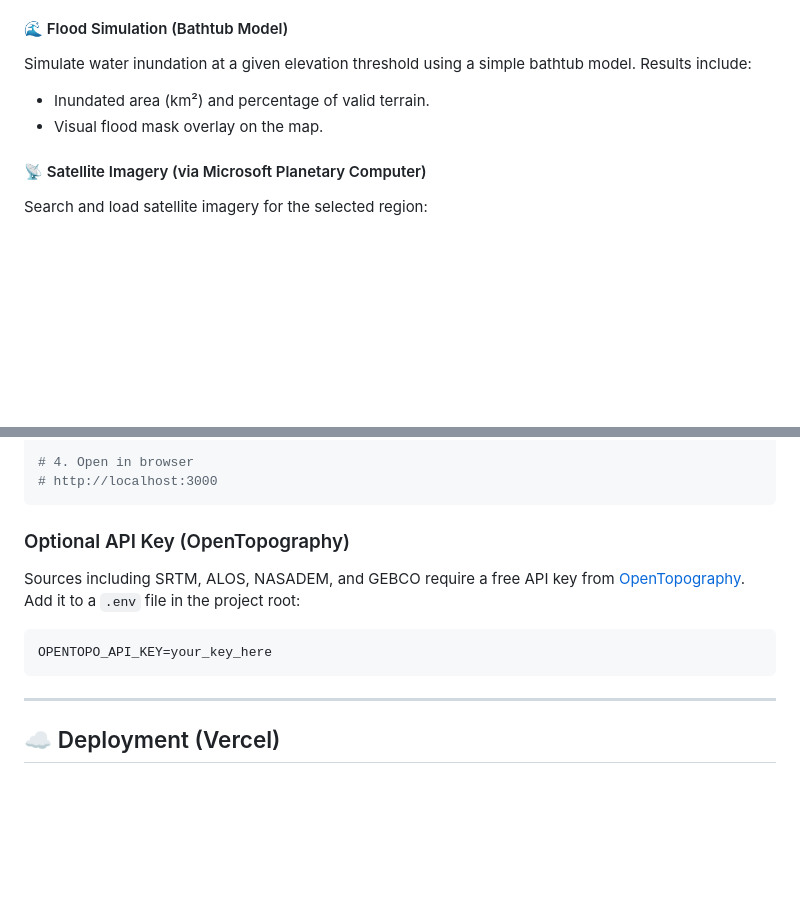
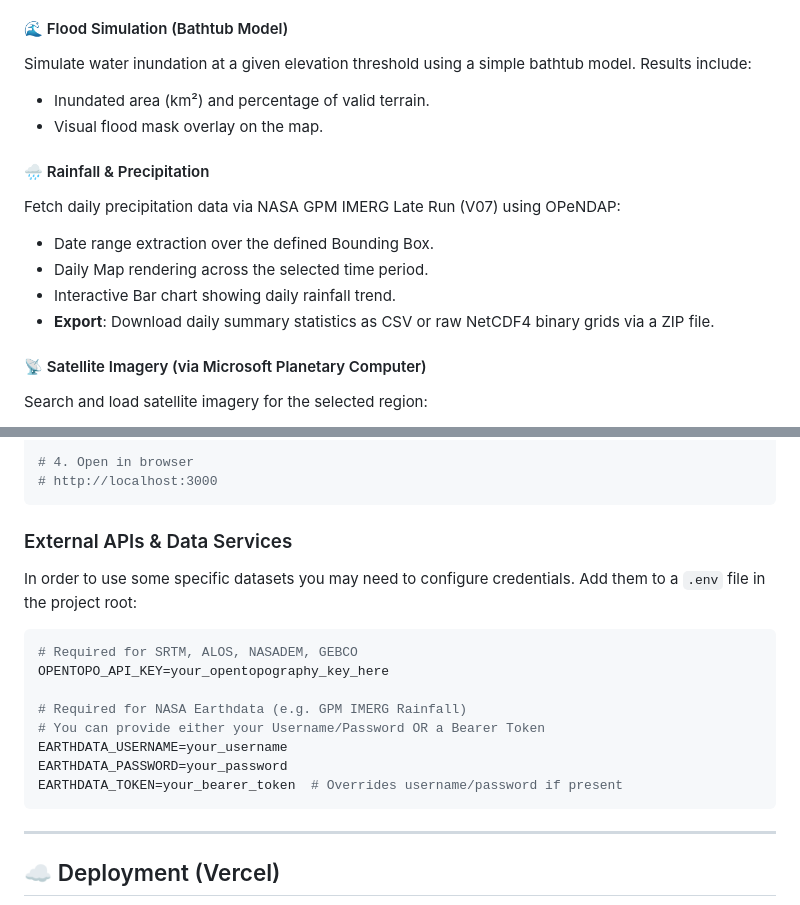
Before and after one commit to 13wejay/dem-aio, a Markdown page: README.md, 2 parts joined by grey strips. GitHub-like rendering; blank space fills up the shorter version.

Commit message:
docs: update README.md and ATTRIBUTIONS.md to put NASA GPM IMERG precipitation data support

````diff
--- a/README.md
+++ b/README.md
@@ -47,6 +47,13 @@ Simulate water inundation at a given elevation threshold using a simple bathtub
 - Inundated area (km²) and percentage of valid terrain.
 - Visual flood mask overlay on the map.
 
+#### 🌧️ Rainfall & Precipitation
+Fetch daily precipitation data via NASA GPM IMERG Late Run (V07) using OPeNDAP:
+- Date range extraction over the defined Bounding Box.
+- Daily Map rendering across the selected time period.
+- Interactive Bar chart showing daily rainfall trend.
+- **Export**: Download daily summary statistics as CSV or raw NetCDF4 binary grids via a ZIP file.
+
 #### 📡 Satellite Imagery (via Microsoft Planetary Computer)
 Search and load satellite imagery for the selected region:
 - **Sentinel-2 (L2A)**: True-color RGB display + NDWI water body extraction (Green / NIR).
@@ -82,11 +89,18 @@ npm run dev
 # http://localhost:3000
 ```
 
-### Optional API Key (OpenTopography)
-Sources including SRTM, ALOS, NASADEM, and GEBCO require a free API key from [OpenTopography](https://opentopography.org/). Add it to a `.env` file in the project root:
+### External APIs & Data Services
+In order to use some specific datasets you may need to configure credentials. Add them to a `.env` file in the project root:
 
 ```env
-OPENTOPO_API_KEY=your_key_here
+# Required for SRTM, ALOS, NASADEM, GEBCO
+OPENTOPO_API_KEY=your_opentopography_key_here
+
+# Required for NASA Earthdata (e.g. GPM IMERG Rainfall)
+# You can provide either your Username/Password OR a Bearer Token
+EARTHDATA_USERNAME=your_username
+EARTHDATA_PASSWORD=your_password
+EARTHDATA_TOKEN=your_bearer_token  # Overrides username/password if present
 ```
 
 ---
````
Also changed, not shown: ATTRIBUTIONS.md (+4 -0 lines).
